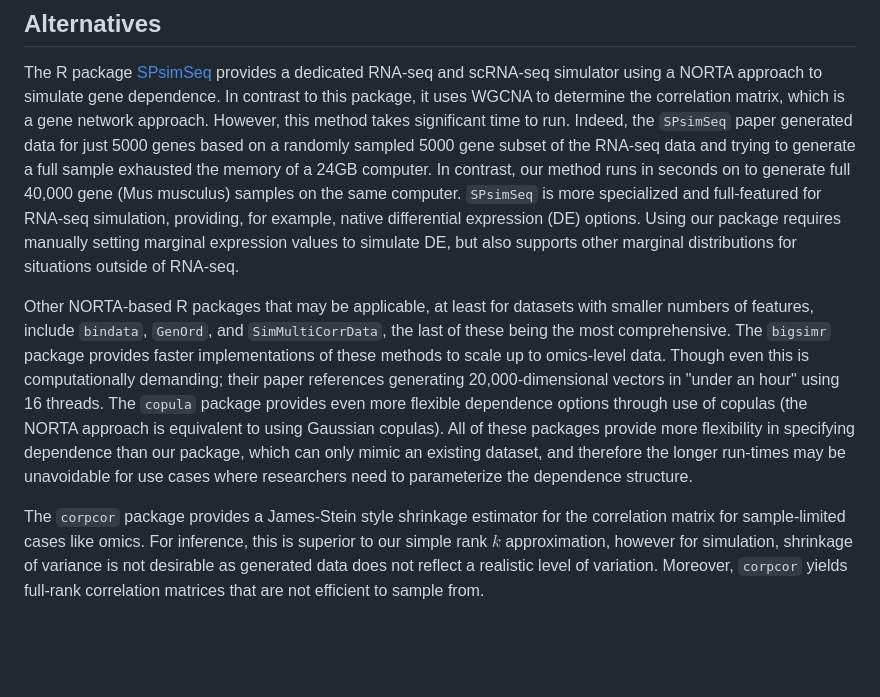
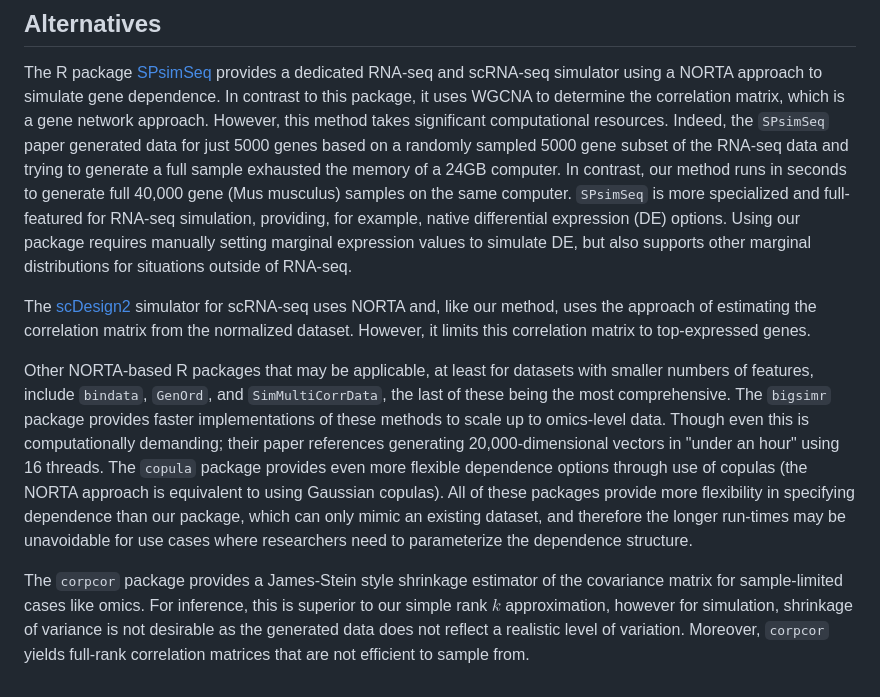
Before and after one commit to tgbrooks/dependentsimr, a Markdown page: README.md, the part around the change. Drawn GitHub-style; blank space fills up the shorter version.

Commit message:
Compare to scDesign2

```diff
--- a/README.md
+++ b/README.md
@@ -94,11 +94,14 @@ Instead, those clusters should each be simulated separately.
 
 The R package [SPsimSeq](https://github.com/CenterForStatistics-UGent/SPsimSeq) provides a dedicated RNA-seq and scRNA-seq simulator using a NORTA approach to simulate gene dependence.
 In contrast to this package, it uses WGCNA to determine the correlation matrix, which is a gene network approach.
-However, this method takes significant time to run.
+However, this method takes significant computational resources.
 Indeed, the `SPsimSeq` paper generated data for just 5000 genes based on a randomly sampled 5000 gene subset of the RNA-seq data and trying to generate a full sample exhausted the memory of a 24GB computer.
-In contrast, our method runs in seconds on to generate full 40,000 gene (Mus musculus) samples on the same computer.
+In contrast, our method runs in seconds to generate full 40,000 gene (Mus musculus) samples on the same computer.
 `SPsimSeq` is more specialized and full-featured for RNA-seq simulation, providing, for example, native differential expression (DE) options.
 Using our package requires manually setting marginal expression values to simulate DE, but also supports other marginal distributions for situations outside of RNA-seq.
+
+The [scDesign2](https://genomebiology.biomedcentral.com/articles/10.1186/s13059-021-02367-2) simulator for scRNA-seq uses NORTA and, like our method, uses the approach of estimating the correlation matrix from the normalized dataset.
+However, it limits this correlation matrix to top-expressed genes.
 
 Other NORTA-based R packages that may be applicable, at least for datasets with smaller numbers of features, include `bindata`, `GenOrd`, and `SimMultiCorrData`, the last of these being the most comprehensive.
 The `bigsimr` package provides faster implementations of these methods to scale up to omics-level data.
@@ -106,6 +109,6 @@ Though even this is computationally demanding; their paper references generating
 The `copula` package provides even more flexible dependence options through use of copulas (the NORTA approach is equivalent to using Gaussian copulas).
 All of these packages provide more flexibility in specifying dependence than our package, which can only mimic an existing dataset, and therefore the longer run-times may be unavoidable for use cases where researchers need to parameterize the dependence structure.
 
-The `corpcor` package provides a James-Stein style shrinkage estimator for the correlation matrix for sample-limited cases like omics.
-For inference, this is superior to our simple rank $k$ approximation, however for simulation, shrinkage of variance is not desirable as generated data does not reflect a realistic level of variation.
+The `corpcor` package provides a James-Stein style shrinkage estimator of the covariance matrix for sample-limited cases like omics.
+For inference, this is superior to our simple rank $k$ approximation, however for simulation, shrinkage of variance is not desirable as the generated data does not reflect a realistic level of variation.
 Moreover, `corpcor` yields full-rank correlation matrices that are not efficient to sample from.
```
